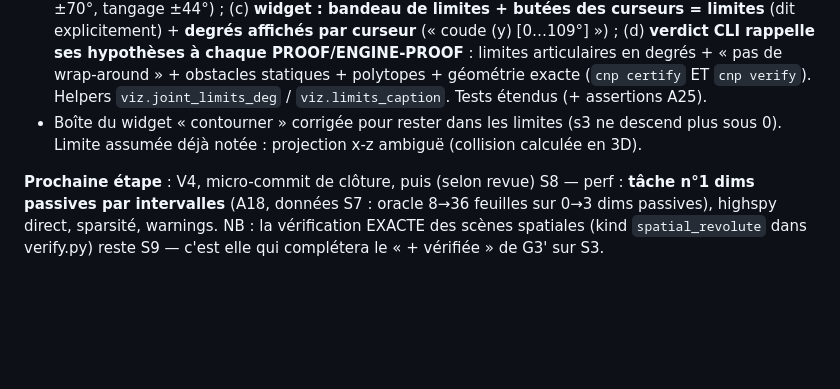
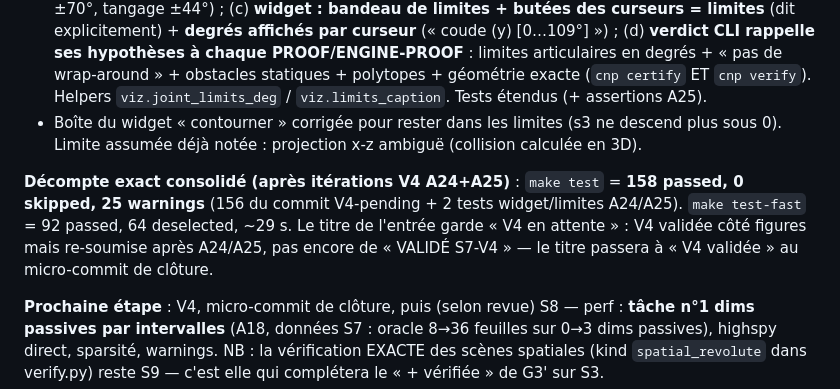
Before and after one commit to stephanecambon/no-plan, a Markdown page: certified-noplan/JOURNAL.md, the part around the change. Rendered like a GitHub page; blank space fills up the shorter version.

Commit message:
S7: décompte exact consolidé au journal (158 passed après A24/A25)
Co-Authored-By: Claude Opus 4.8 <noreply@anthropic.com>

```diff
--- a/certified-noplan/JOURNAL.md
+++ b/certified-noplan/JOURNAL.md
@@ -1228,6 +1228,12 @@ V4 acquise sur les figures ; nouvelle exigence à journaliser et appliquer :
 - Boîte du widget « contourner » corrigée pour rester dans les limites (s3 ne descend plus
   sous 0). Limite assumée déjà notée : projection x-z ambiguë (collision calculée en 3D).
 
+**Décompte exact consolidé (après itérations V4 A24+A25)** : `make test` = **158 passed,
+0 skipped, 25 warnings** (156 du commit V4-pending + 2 tests widget/limites A24/A25).
+`make test-fast` = 92 passed, 64 deselected, ~29 s. Le titre de l'entrée garde
+« V4 en attente » : V4 validée côté figures mais re-soumise après A24/A25, pas encore
+de « VALIDÉ S7-V4 » — le titre passera à « V4 validée » au micro-commit de clôture.
+
 **Prochaine étape** : V4, micro-commit de clôture, puis (selon revue) S8 — perf :
 **tâche n°1 dims passives par intervalles** (A18, données S7 : oracle 8→36 feuilles
 sur 0→3 dims passives), highspy direct, sparsité, warnings. NB : la vérification EXACTE
```
